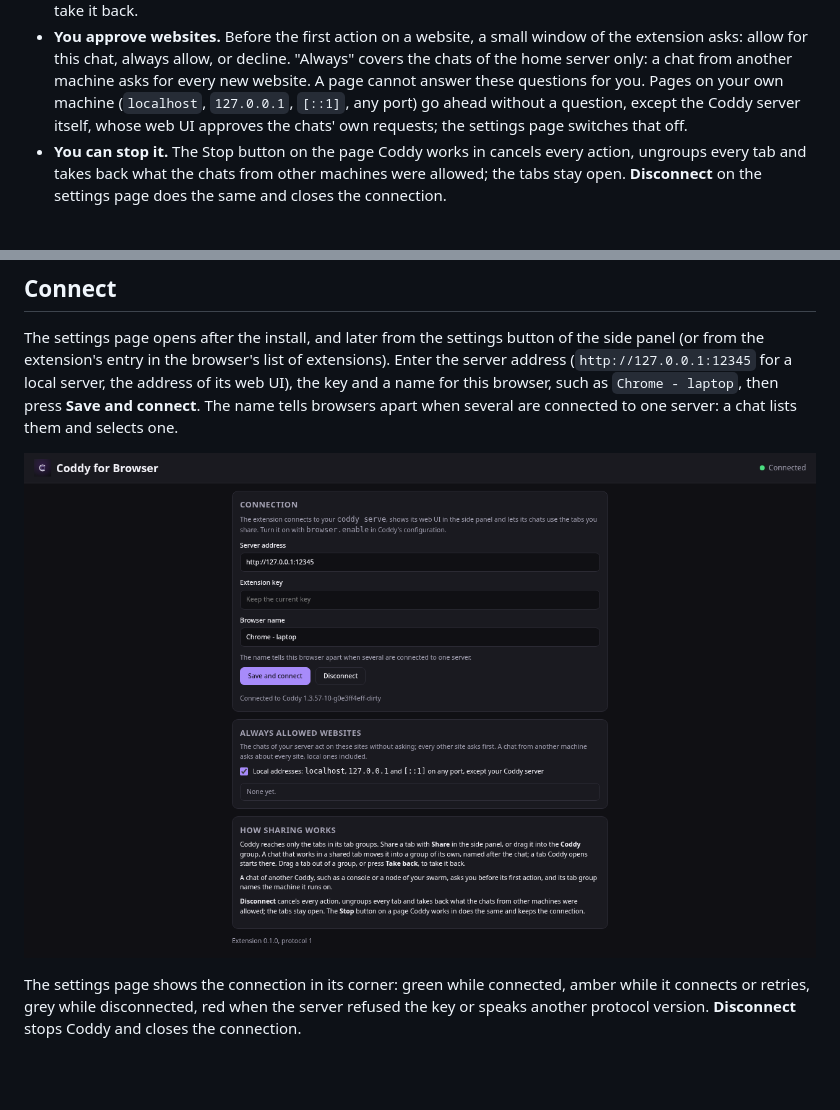
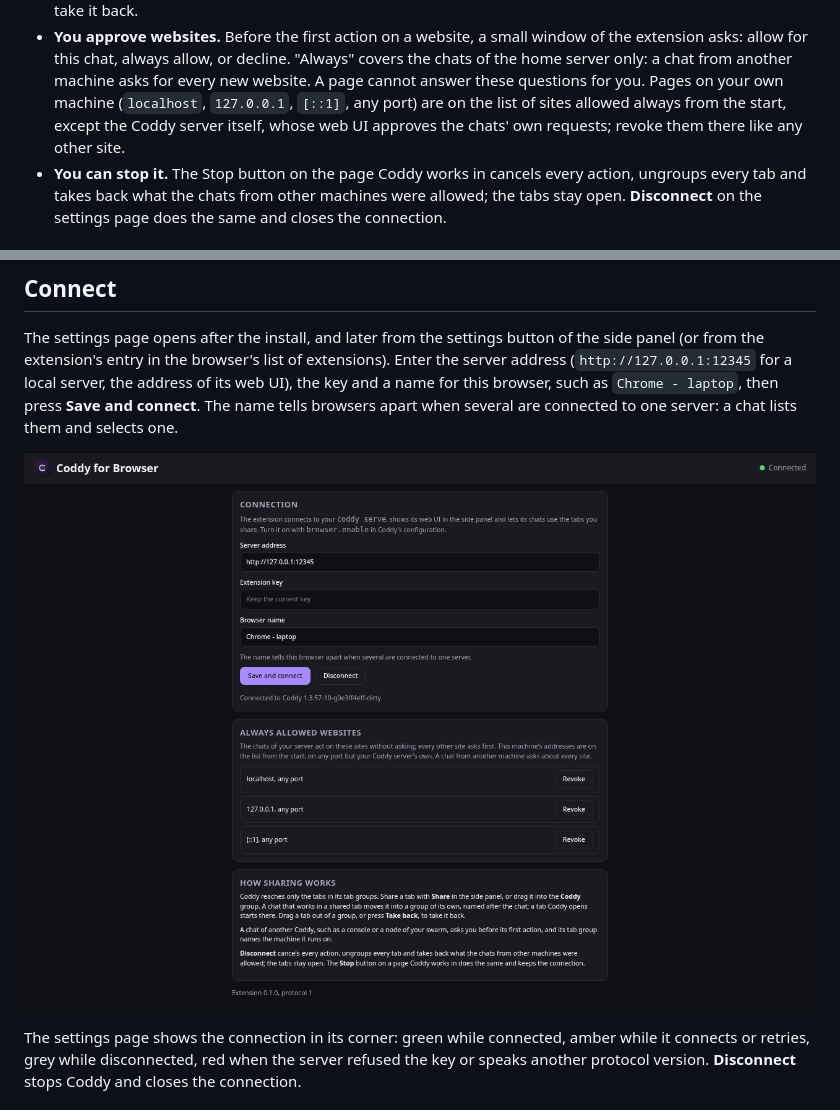
Before and after one commit to coddy-project/coddy-for-browser, a Markdown page: README.md, 2 parts joined by grey strips. GitHub-like rendering; pictures changed too: docs/screenshots/settings-dark-1280.png; blank space fills up the shorter version.

```diff
--- a/README.md
+++ b/README.md
@@ -58,8 +58,8 @@ flowchart TB
 - **You approve websites.** Before the first action on a website, a small window of the extension asks: allow for
   this chat, always allow, or decline. "Always" covers the chats of the home server only: a chat from another
   machine asks for every new website. A page cannot answer these questions for you. Pages on your own machine
-  (`localhost`, `127.0.0.1`, `[::1]`, any port) go ahead without a question, except the Coddy server itself, whose
-  web UI approves the chats' own requests; the settings page switches that off.
+  (`localhost`, `127.0.0.1`, `[::1]`, any port) are on the list of sites allowed always from the start, except the
+  Coddy server itself, whose web UI approves the chats' own requests; revoke them there like any other site.
 - **You can stop it.** The Stop button on the page Coddy works in cancels every action, ungroups every tab and takes
   back what the chats from other machines were allowed; the tabs stay open. **Disconnect** on the settings page does
   the same and closes the connection.
```
Also changed, not shown: README.ru.md (+3 -2 lines), 8 other files.
